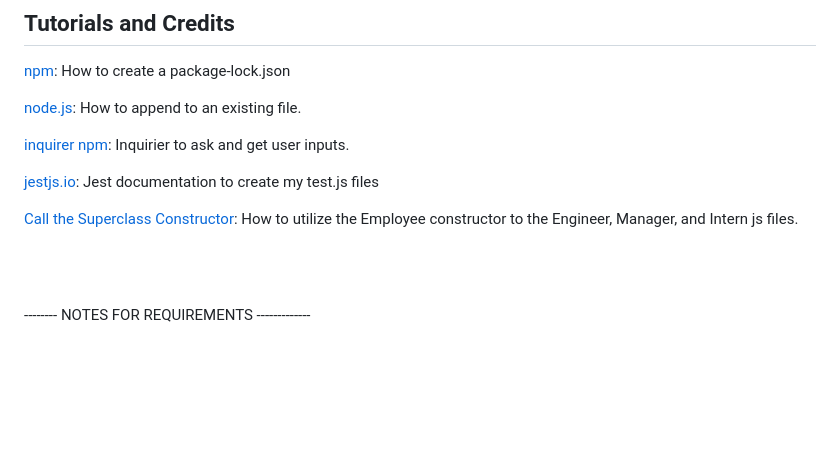
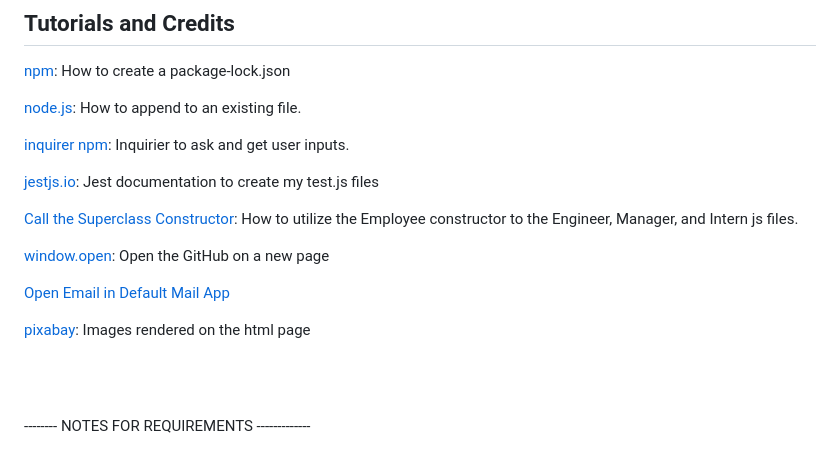
Before and after one commit to mewing0328/myTeam, a Markdown page: README.md, the part around the change. GitHub-like rendering; blank space fills up the shorter version.

```diff
--- a/README.md
+++ b/README.md
@@ -122,6 +122,12 @@ Utilized Visual Studio Code
 
 [Call the Superclass Constructor](http://www.beginwithjava.com/java/inheritance/calling-the-superclass-constructor.html): How to utilize the Employee constructor to the Engineer, Manager, and Intern js files.
 
+[window.open](https://www.geeksforgeeks.org/how-to-open-url-in-new-tab-using-javascript/): Open the GitHub on a new page
+
+[Open Email in Default Mail App](https://stackoverflow.com/questions/4994954/open-default-mail-client-with-a-link)
+
+[pixabay](https://pixabay.com/): Images rendered on the html page
+
 <br><br>
 
 -------- NOTES FOR REQUIREMENTS -------------
```
Also changed, not shown: Assets/managerIcon.jpg (added), 8 other files.
